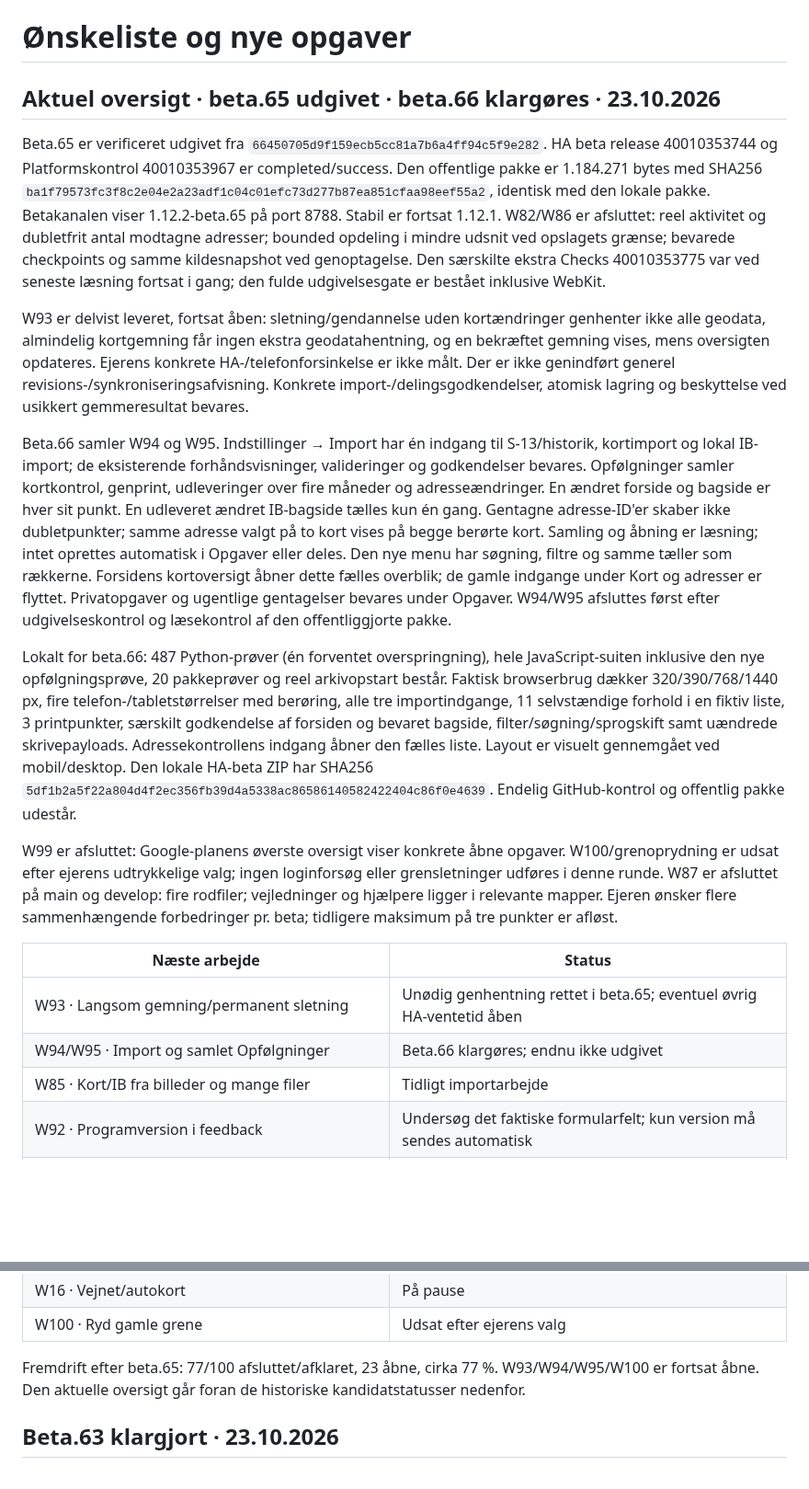
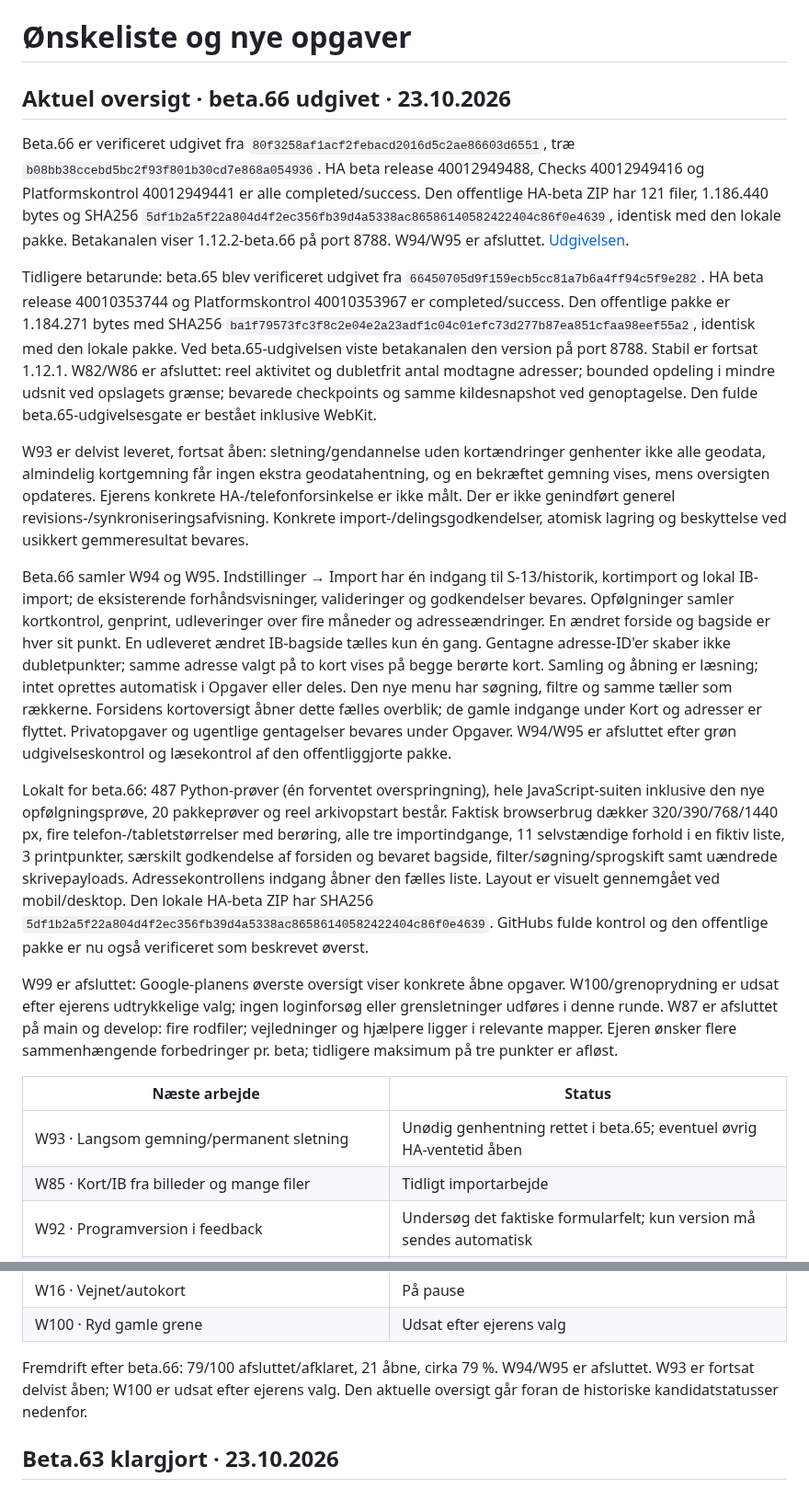
Before and after one commit to Bib007/LTM-Local-Territory-Manager, a Markdown page: docs/planning/OENSKELISTE.md, 2 parts joined by grey strips. Shown at 92% size. GitHub-like rendering; blank space fills up the shorter version.

Commit message:
Afslut W94/W95 efter verificeret beta.66 og opdatér næste ønsker

```diff
--- a/docs/planning/OENSKELISTE.md
+++ b/docs/planning/OENSKELISTE.md
@@ -1,21 +1,22 @@
 # Ønskeliste og nye opgaver
 
-## Aktuel oversigt · beta.65 udgivet · beta.66 klargøres · 23.10.2026
+## Aktuel oversigt · beta.66 udgivet · 23.10.2026
 
-Beta.65 er verificeret udgivet fra `66450705d9f159ecb5cc81a7b6a4ff94c5f9e282`. HA beta release 40010353744 og Platformskontrol 40010353967 er completed/success. Den offentlige pakke er 1.184.271 bytes med SHA256 `ba1f79573fc3f8c2e04e2a23adf1c04c01efc73d277b87ea851cfaa98eef55a2`, identisk med den lokale pakke. Betakanalen viser 1.12.2-beta.65 på port 8788. Stabil er fortsat 1.12.1. W82/W86 er afsluttet: reel aktivitet og dubletfrit antal modtagne adresser; bounded opdeling i mindre udsnit ved opslagets grænse; bevarede checkpoints og samme kildesnapshot ved genoptagelse. Den særskilte ekstra Checks 40010353775 var ved seneste læsning fortsat i gang; den fulde udgivelsesgate er bestået inklusive WebKit.
+Beta.66 er verificeret udgivet fra `80f3258af1acf2febacd2016d5c2ae86603d6551`, træ `b08bb38ccebd5bc2f93f801b30cd7e868a054936`. HA beta release 40012949488, Checks 40012949416 og Platformskontrol 40012949441 er alle completed/success. Den offentlige HA-beta ZIP har 121 filer, 1.186.440 bytes og SHA256 `5df1b2a5f22a804d4f2ec356fb39d4a5338ac86586140582422404c86f0e4639`, identisk med den lokale pakke. Betakanalen viser 1.12.2-beta.66 på port 8788. W94/W95 er afsluttet. [Udgivelsen](https://github.com/Bib007/LTM-Local-Territory-Manager/releases/tag/v1.12.2-beta.66).
+
+Tidligere betarunde: beta.65 blev verificeret udgivet fra `66450705d9f159ecb5cc81a7b6a4ff94c5f9e282`. HA beta release 40010353744 og Platformskontrol 40010353967 er completed/success. Den offentlige pakke er 1.184.271 bytes med SHA256 `ba1f79573fc3f8c2e04e2a23adf1c04c01efc73d277b87ea851cfaa98eef55a2`, identisk med den lokale pakke. Ved beta.65-udgivelsen viste betakanalen den version på port 8788. Stabil er fortsat 1.12.1. W82/W86 er afsluttet: reel aktivitet og dubletfrit antal modtagne adresser; bounded opdeling i mindre udsnit ved opslagets grænse; bevarede checkpoints og samme kildesnapshot ved genoptagelse. Den fulde beta.65-udgivelsesgate er bestået inklusive WebKit.
 
 W93 er delvist leveret, fortsat åben: sletning/gendannelse uden kortændringer genhenter ikke alle geodata, almindelig kortgemning får ingen ekstra geodatahentning, og en bekræftet gemning vises, mens oversigten opdateres. Ejerens konkrete HA-/telefonforsinkelse er ikke målt. Der er ikke genindført generel revisions-/synkroniseringsafvisning. Konkrete import-/delingsgodkendelser, atomisk lagring og beskyttelse ved usikkert gemmeresultat bevares.
 
-Beta.66 samler W94 og W95. Indstillinger → Import har én indgang til S-13/historik, kortimport og lokal IB-import; de eksisterende forhåndsvisninger, valideringer og godkendelser bevares. Opfølgninger samler kortkontrol, genprint, udleveringer over fire måneder og adresseændringer. En ændret forside og bagside er hver sit punkt. En udleveret ændret IB-bagside tælles kun én gang. Gentagne adresse-ID'er skaber ikke dubletpunkter; samme adresse valgt på to kort vises på begge berørte kort. Samling og åbning er læsning; intet oprettes automatisk i Opgaver eller deles. Den nye menu har søgning, filtre og samme tæller som rækkerne. Forsidens kortoversigt åbner dette fælles overblik; de gamle indgange under Kort og adresser er flyttet. Privatopgaver og ugentlige gentagelser bevares under Opgaver. W94/W95 afsluttes først efter udgivelseskontrol og læsekontrol af den offentliggjorte pakke.
+Beta.66 samler W94 og W95. Indstillinger → Import har én indgang til S-13/historik, kortimport og lokal IB-import; de eksisterende forhåndsvisninger, valideringer og godkendelser bevares. Opfølgninger samler kortkontrol, genprint, udleveringer over fire måneder og adresseændringer. En ændret forside og bagside er hver sit punkt. En udleveret ændret IB-bagside tælles kun én gang. Gentagne adresse-ID'er skaber ikke dubletpunkter; samme adresse valgt på to kort vises på begge berørte kort. Samling og åbning er læsning; intet oprettes automatisk i Opgaver eller deles. Den nye menu har søgning, filtre og samme tæller som rækkerne. Forsidens kortoversigt åbner dette fælles overblik; de gamle indgange under Kort og adresser er flyttet. Privatopgaver og ugentlige gentagelser bevares under Opgaver. W94/W95 er afsluttet efter grøn udgivelseskontrol og læsekontrol af den offentliggjorte pakke.
 
-Lokalt for beta.66: 487 Python-prøver (én forventet overspringning), hele JavaScript-suiten inklusive den nye opfølgningsprøve, 20 pakkeprøver og reel arkivopstart består. Faktisk browserbrug dækker 320/390/768/1440 px, fire telefon-/tabletstørrelser med berøring, alle tre importindgange, 11 selvstændige forhold i en fiktiv liste, 3 printpunkter, særskilt godkendelse af forsiden og bevaret bagside, filter/søgning/sprogskift samt uændrede skrivepayloads. Adressekontrollens indgang åbner den fælles liste. Layout er visuelt gennemgået ved mobil/desktop. Den lokale HA-beta ZIP har SHA256 `5df1b2a5f22a804d4f2ec356fb39d4a5338ac86586140582422404c86f0e4639`. Endelig GitHub-kontrol og offentlig pakke udestår.
+Lokalt for beta.66: 487 Python-prøver (én forventet overspringning), hele JavaScript-suiten inklusive den nye opfølgningsprøve, 20 pakkeprøver og reel arkivopstart består. Faktisk browserbrug dækker 320/390/768/1440 px, fire telefon-/tabletstørrelser med berøring, alle tre importindgange, 11 selvstændige forhold i en fiktiv liste, 3 printpunkter, særskilt godkendelse af forsiden og bevaret bagside, filter/søgning/sprogskift samt uændrede skrivepayloads. Adressekontrollens indgang åbner den fælles liste. Layout er visuelt gennemgået ved mobil/desktop. Den lokale HA-beta ZIP har SHA256 `5df1b2a5f22a804d4f2ec356fb39d4a5338ac86586140582422404c86f0e4639`. GitHubs fulde kontrol og den offentlige pakke er nu også verificeret som beskrevet øverst.
 
 W99 er afsluttet: Google-planens øverste oversigt viser konkrete åbne opgaver. W100/grenoprydning er udsat efter ejerens udtrykkelige valg; ingen loginforsøg eller grensletninger udføres i denne runde. W87 er afsluttet på main og develop: fire rodfiler; vejledninger og hjælpere ligger i relevante mapper. Ejeren ønsker flere sammenhængende forbedringer pr. beta; tidligere maksimum på tre punkter er afløst.
 
 | Næste arbejde | Status |
 | --- | --- |
 | W93 · Langsom gemning/permanent sletning | Unødig genhentning rettet i beta.65; eventuel øvrig HA-ventetid åben |
-| W94/W95 · Import og samlet Opfølgninger | Beta.66 klargøres; endnu ikke udgivet |
 | W85 · Kort/IB fra billeder og mange filer | Tidligt importarbejde |
 | W92 · Programversion i feedback | Undersøg det faktiske formularfelt; kun version må sendes automatisk |
 | W98 · Lyst udseende | Planlagt |
@@ -26,7 +27,7 @@ W99 er afsluttet: Google-planens øverste oversigt viser konkrete åbne opgaver.
 | W16 · Vejnet/autokort | På pause |
 | W100 · Ryd gamle grene | Udsat efter ejerens valg |
 
-Fremdrift efter beta.65: 77/100 afsluttet/afklaret, 23 åbne, cirka 77 %. W93/W94/W95/W100 er fortsat åbne. Den aktuelle oversigt går foran de historiske kandidatstatusser nedenfor.
+Fremdrift efter beta.66: 79/100 afsluttet/afklaret, 21 åbne, cirka 79 %. W94/W95 er afsluttet. W93 er fortsat delvist åben; W100 er udsat efter ejerens valg. Den aktuelle oversigt går foran de historiske kandidatstatusser nedenfor.
 
 ## Beta.63 klargjort · 23.10.2026
 
```
